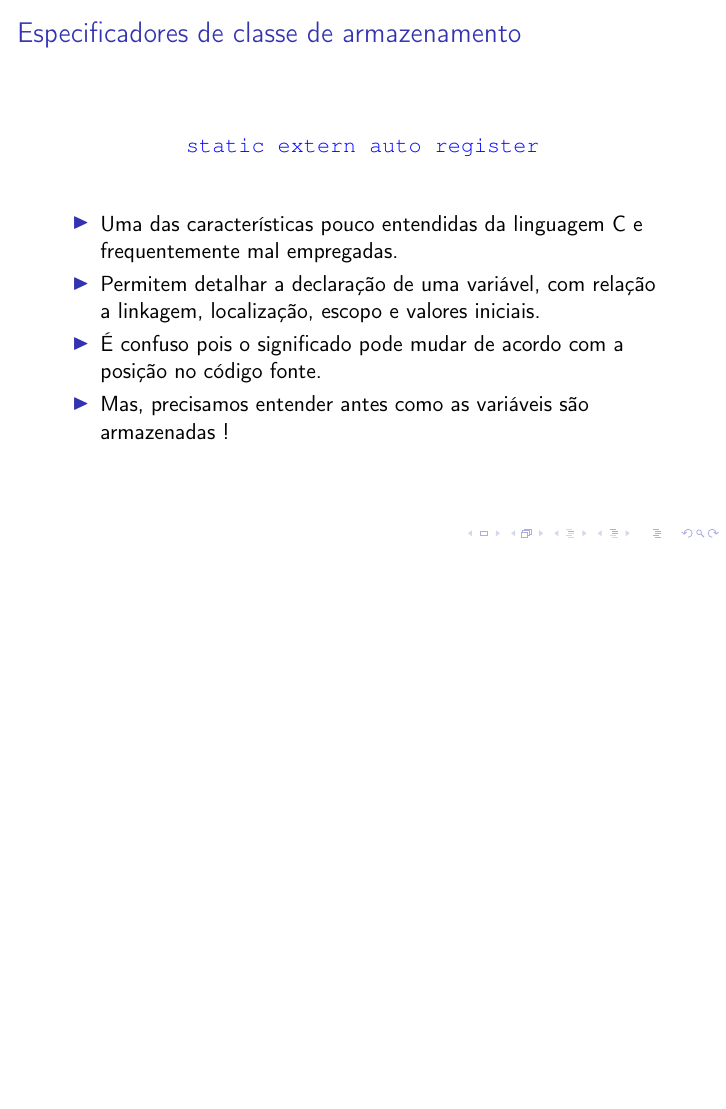
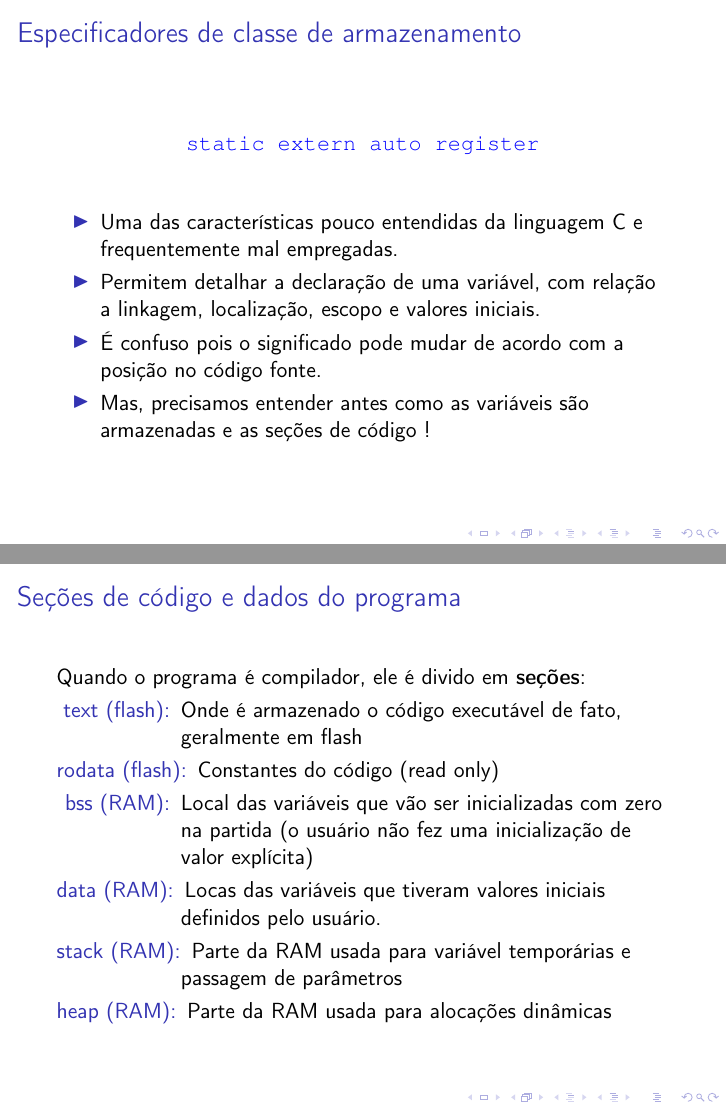
Before and after one commit to marcelobarrosufu/mbedc, LaTeX slides (presentation/mbedc.tex): page 10 of 34 before the commit and pages 12 and 13 of 40 after it, the two joined at a grey line, the shorter picture padded with empty space. Compiled offline with pdfLaTeX.

Commit message:
more slides...

```diff
--- a/presentation/mbedc.tex
+++ b/presentation/mbedc.tex
@@ -166,8 +194,43 @@
 	\item Uma das características pouco entendidas da linguagem C e frequentemente mal empregadas.
 	\item Permitem detalhar a declaração de uma variável, com relação a linkagem, localização, escopo e valores iniciais.
 	\item É confuso pois o significado pode mudar de acordo com a posição no código fonte.
-	\item Mas, precisamos entender antes como as variáveis são armazenadas !
+	\item Mas, precisamos entender antes como as variáveis são armazenadas e as seções de código !
 	\end{itemize}
+\end{frame}
+
+\begin{frame}
+	\frametitle{Seções de código e dados do programa}
+    Quando o programa é compilador, ele é divido em \textbf{seções}:
+    \begin{description}
+    \item[text (flash):] Onde é armazenado o código executável de fato, geralmente em flash
+    \item[rodata (flash):] Constantes do código (read only)
+    \item[bss (RAM):] Local das variáveis que vão ser inicializadas com zero na partida (o usuário não fez uma inicialização de valor explícita)
+    \item[data (RAM):] Locas das variáveis que tiveram valores iniciais definidos pelo usuário.
+    \item[stack (RAM):] Parte da RAM usada para variável temporárias e passagem de parâmetros
+    \item[heap (RAM):] Parte da RAM usada para alocações dinâmicas
+    \end{description}
+\end{frame}
+
+\begin{frame}
+	\frametitle{Exemplo de seções para um microcontrolador STM32F411}
+	\begin{columns}[T] % align columns
+	\begin{column}{.60\textwidth}
+	\begin{itemize}
+		\item Um arquivo de \textit{linkedição} (.ld) especifica as áreas de memória (flash e RAM) e como elas serão divididas para comportar as seções de text, bss, data, rodata, heap e stack.
+        \item Um código de inicialização (que roda antes do \texttt{main()}) é responsável por preparar o terreno:
+        	\begin{itemize}
+        		\item Zerar a seção bss
+                \item Inicializar a seção data
+                \item Inicializar o ponteiro da pilha
+                \item Inicializar o heap
+        	\end{itemize}
+	\end{itemize}
+	\end{column}%
+	\hfill%
+	\begin{column}{.40\textwidth}
+        \includegraphics[scale=0.35]{imgs/sections.png}
+	\end{column}%
+\end{columns}
 \end{frame}
 
 \begin{frame}
```
Also changed, not shown: presentation/code/stack.c (+1 -1 lines), presentation/imgs/sections.png (added), presentation/mbedc.pdf, presentation/mbedc.tex (54 more changed lines).
